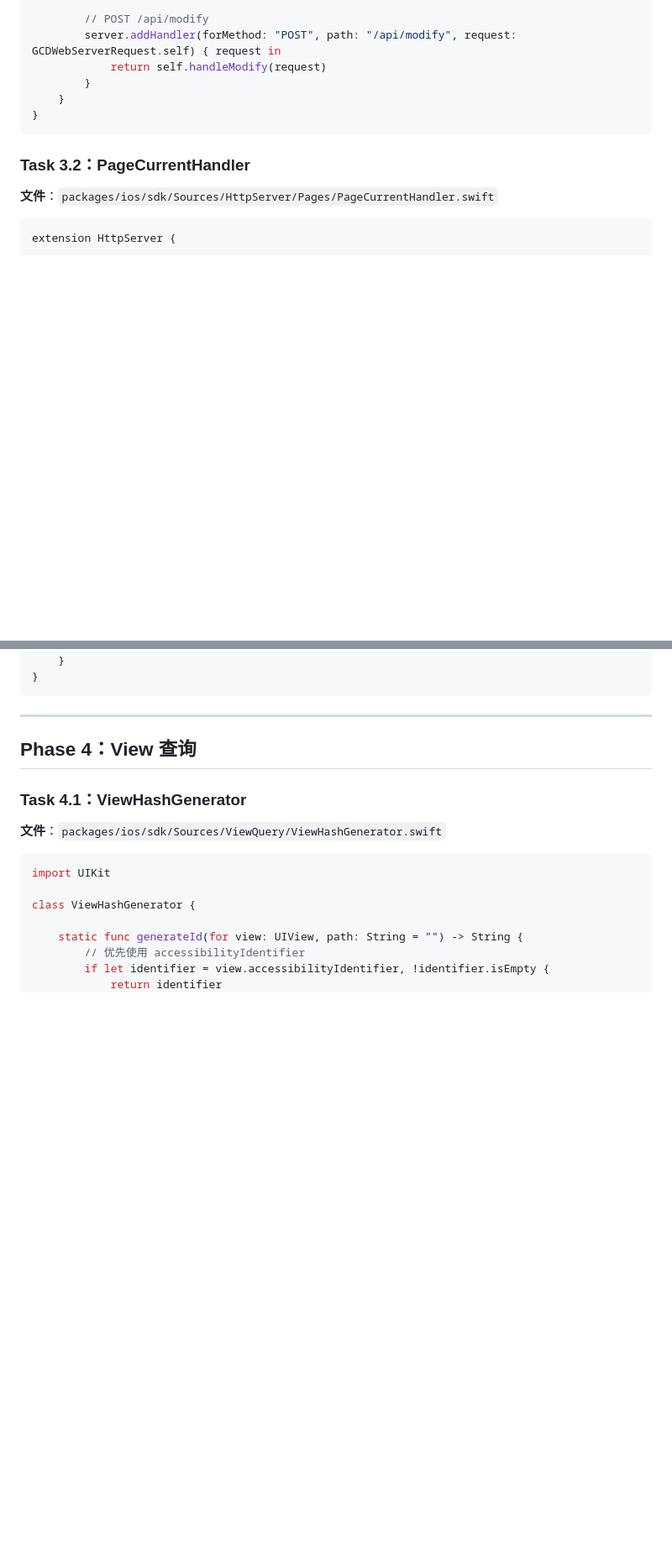
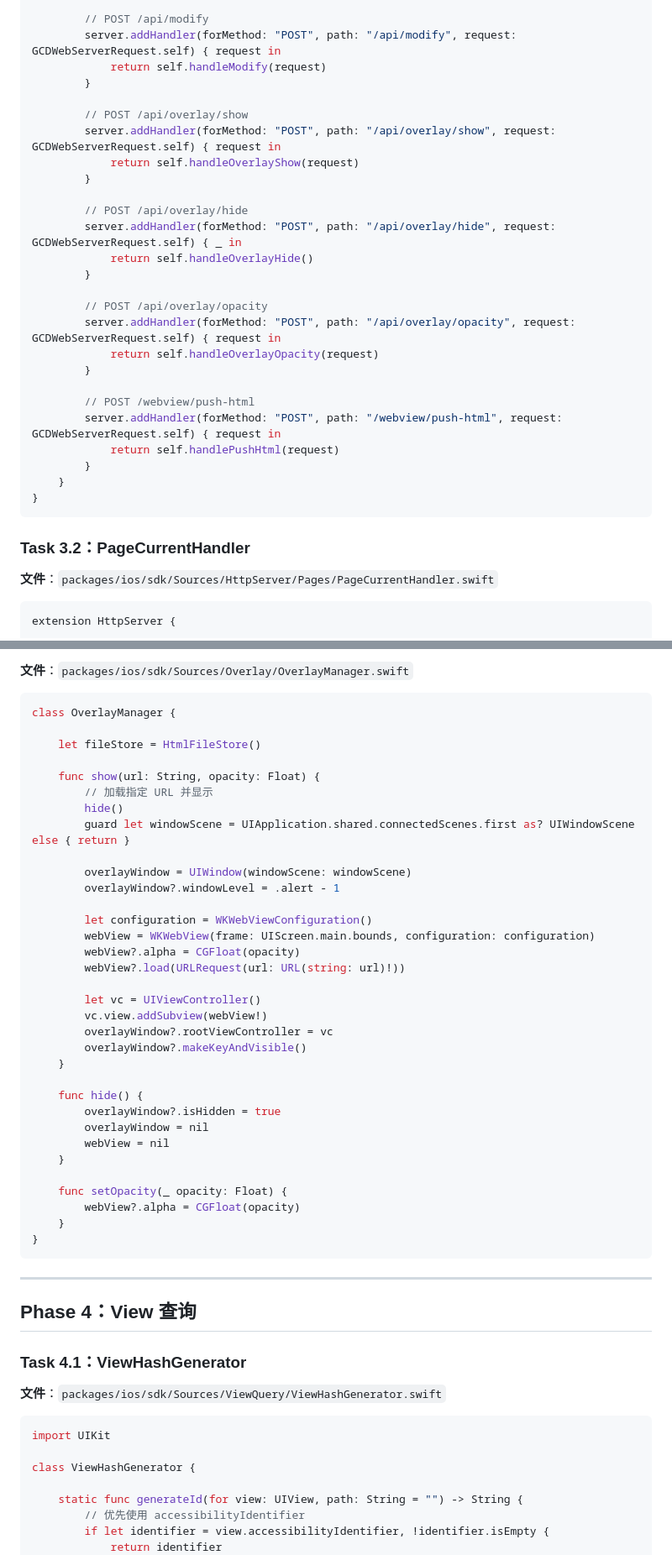
Before and after one commit to Zzechen/client-tools, a Markdown page: docs/2026-04-24-ios-sdk/PLAN.md, 2 parts joined by grey strips. Shown at 84% size. Rendered like a GitHub page; blank space fills up the shorter version.

````diff
--- a/docs/2026-04-24-ios-sdk/PLAN.md
+++ b/docs/2026-04-24-ios-sdk/PLAN.md
@@ -523,6 +559,26 @@ class HttpServer {
         // POST /api/modify
         server.addHandler(forMethod: "POST", path: "/api/modify", request: GCDWebServerRequest.self) { request in
             return self.handleModify(request)
+        }
+
+        // POST /api/overlay/show
+        server.addHandler(forMethod: "POST", path: "/api/overlay/show", request: GCDWebServerRequest.self) { request in
+            return self.handleOverlayShow(request)
+        }
+
+        // POST /api/overlay/hide
+        server.addHandler(forMethod: "POST", path: "/api/overlay/hide", request: GCDWebServerRequest.self) { _ in
+            return self.handleOverlayHide()
+        }
+
+        // POST /api/overlay/opacity
+        server.addHandler(forMethod: "POST", path: "/api/overlay/opacity", request: GCDWebServerRequest.self) { request in
+            return self.handleOverlayOpacity(request)
+        }
+
+        // POST /webview/push-html
+        server.addHandler(forMethod: "POST", path: "/webview/push-html", request: GCDWebServerRequest.self) { request in
+            return self.handlePushHtml(request)
         }
     }
 }
@@ -598,3 +713,37 @@ extension HttpServer {
+**文件**：`packages/ios/sdk/Sources/Overlay/OverlayManager.swift`
+
+```swift
+class OverlayManager {
+
+    let fileStore = HtmlFileStore()
+
+    func show(url: String, opacity: Float) {
+        // 加载指定 URL 并显示
+        hide()
+        guard let windowScene = UIApplication.shared.connectedScenes.first as? UIWindowScene else { return }
+
+        overlayWindow = UIWindow(windowScene: windowScene)
+        overlayWindow?.windowLevel = .alert - 1
+
+        let configuration = WKWebViewConfiguration()
+        webView = WKWebView(frame: UIScreen.main.bounds, configuration: configuration)
+        webView?.alpha = CGFloat(opacity)
+        webView?.load(URLRequest(url: URL(string: url)!))
+
+        let vc = UIViewController()
+        vc.view.addSubview(webView!)
+        overlayWindow?.rootViewController = vc
+        overlayWindow?.makeKeyAndVisible()
+    }
+
+    func hide() {
+        overlayWindow?.isHidden = true
+        overlayWindow = nil
+        webView = nil
+    }
+
+    func setOpacity(_ opacity: Float) {
+        webView?.alpha = CGFloat(opacity)
     }
 }
 ```
````
Also changed, not shown: other parts of docs/2026-04-24-ios-sdk/PLAN.md (+95 -0 lines).
